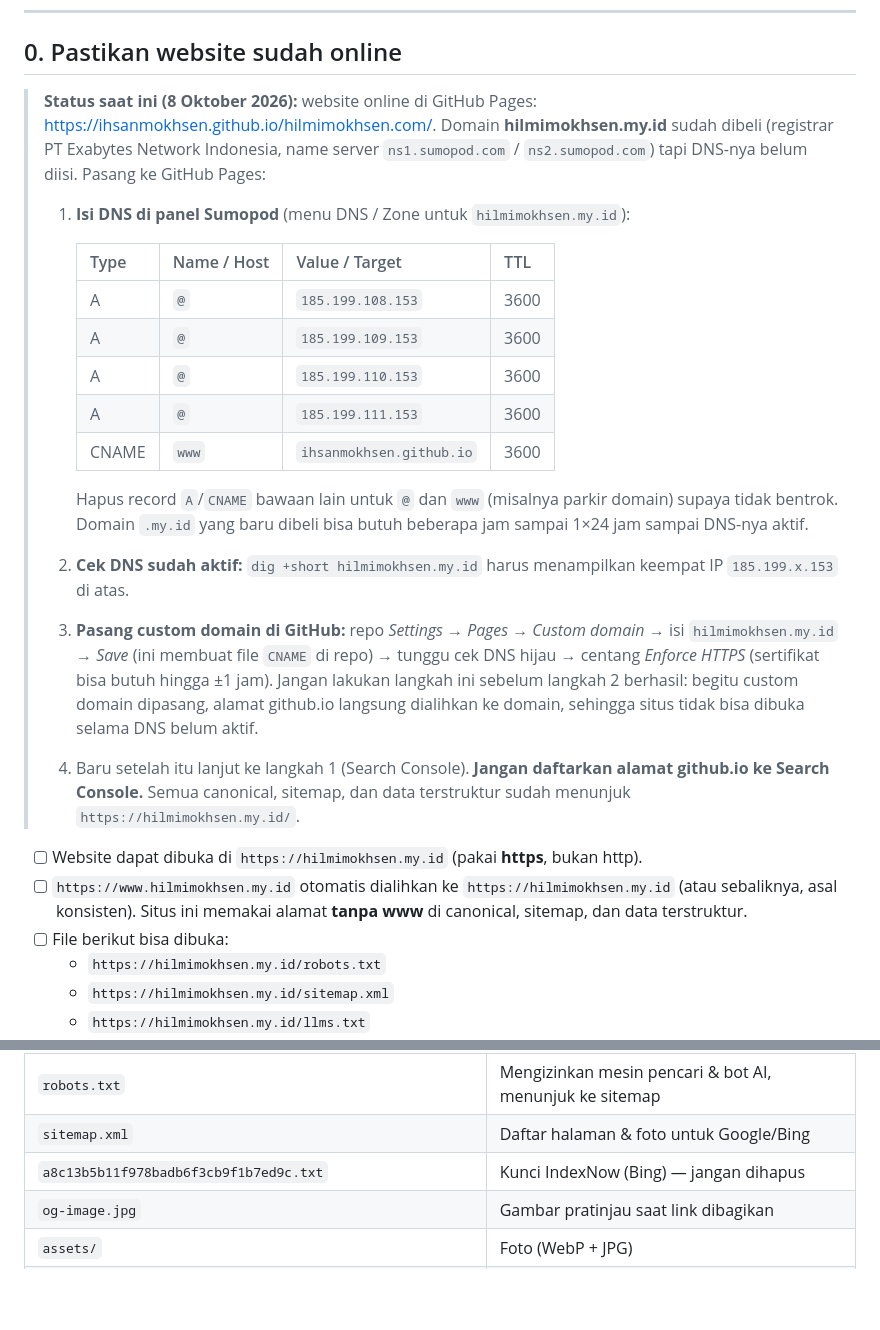
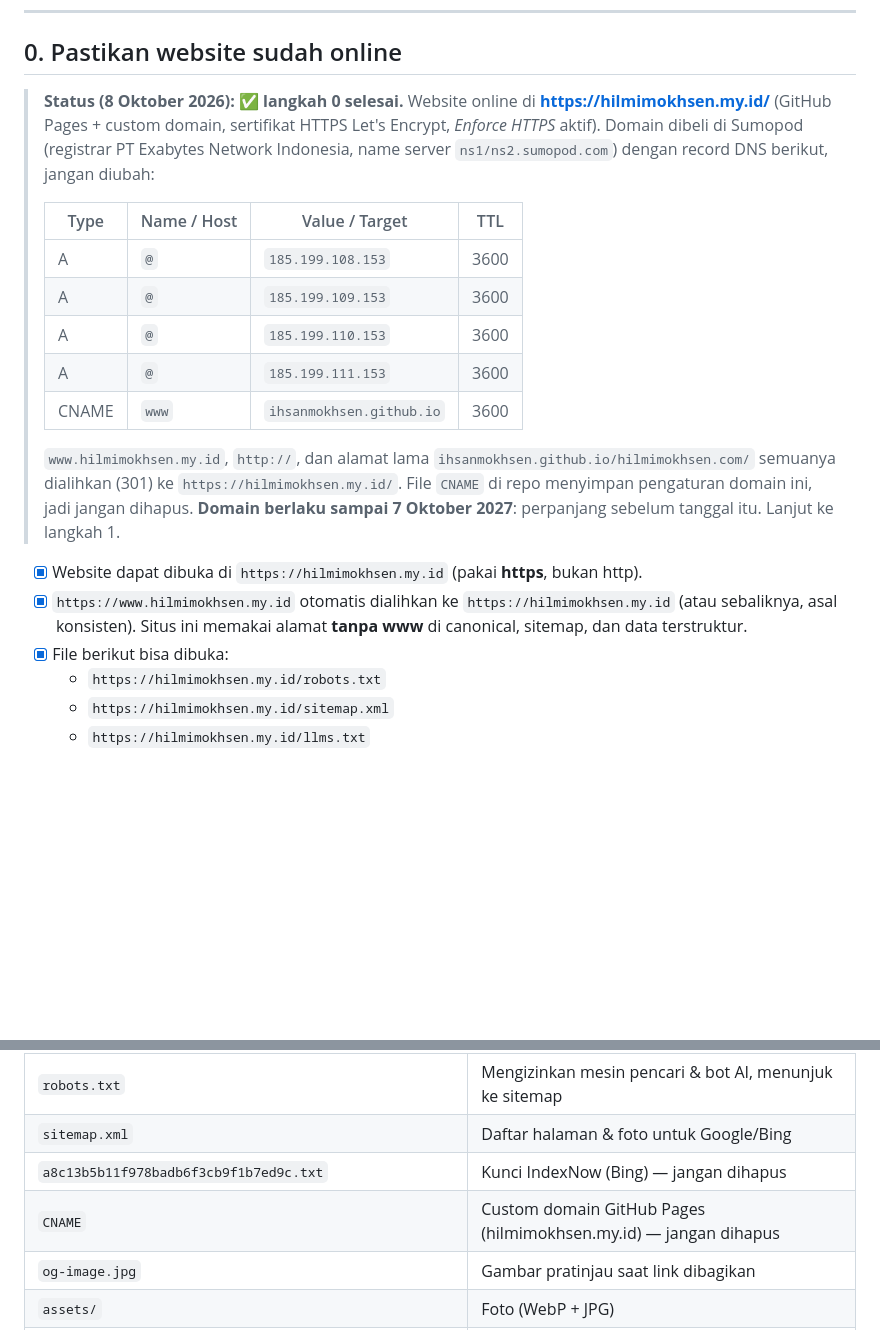
Before and after one commit to ihsanmokhsen/hilmimokhsen.com, a Markdown page: docs/PANDUAN-SETUP.md, 2 parts joined by grey strips. Drawn GitHub-style; blank space fills up the shorter version.

Commit message:
Panduan: domain hilmimokhsen.my.id aktif
Tandai langkah 0 selesai: record DNS Sumopod, HTTPS aktif, pengalihan
www/http/github.io ke https://hilmimokhsen.my.id/, catatan file CNAME
dan masa berlaku domain.

Co-Authored-By: Claude Opus 5.5 <noreply@anthropic.com>

```diff
--- a/docs/PANDUAN-SETUP.md
+++ b/docs/PANDUAN-SETUP.md
@@ -8,26 +8,21 @@ Panduan ini berisi langkah setelah website online agar **hilmimokhsen.my.id** ce
 
 ## 0. Pastikan website sudah online
 
-> **Status saat ini (8 Oktober 2026):** website online di GitHub Pages: <https://ihsanmokhsen.github.io/hilmimokhsen.com/>. Domain **hilmimokhsen.my.id** sudah dibeli (registrar PT Exabytes Network Indonesia, name server `ns1.sumopod.com` / `ns2.sumopod.com`) tapi DNS-nya belum diisi. Pasang ke GitHub Pages:
+> **Status (8 Oktober 2026): ✅ langkah 0 selesai.** Website online di **https://hilmimokhsen.my.id/** (GitHub Pages + custom domain, sertifikat HTTPS Let's Encrypt, *Enforce HTTPS* aktif). Domain dibeli di Sumopod (registrar PT Exabytes Network Indonesia, name server `ns1/ns2.sumopod.com`) dengan record DNS berikut, jangan diubah:
 >
-> 1. **Isi DNS di panel Sumopod** (menu DNS / Zone untuk `hilmimokhsen.my.id`):
+> | Type | Name / Host | Value / Target | TTL |
+> |---|---|---|---|
+> | A | `@` | `185.199.108.153` | 3600 |
+> | A | `@` | `185.199.109.153` | 3600 |
+> | A | `@` | `185.199.110.153` | 3600 |
+> | A | `@` | `185.199.111.153` | 3600 |
+> | CNAME | `www` | `ihsanmokhsen.github.io` | 3600 |
 >
->    | Type | Name / Host | Value / Target | TTL |
->    |---|---|---|---|
->    | A | `@` | `185.199.108.153` | 3600 |
->    | A | `@` | `185.199.109.153` | 3600 |
->    | A | `@` | `185.199.110.153` | 3600 |
->    | A | `@` | `185.199.111.153` | 3600 |
->    | CNAME | `www` | `ihsanmokhsen.github.io` | 3600 |
->
->    Hapus record `A`/`CNAME` bawaan lain untuk `@` dan `www` (misalnya parkir domain) supaya tidak bentrok. Domain `.my.id` yang baru dibeli bisa butuh beberapa jam sampai 1×24 jam sampai DNS-nya aktif.
-> 2. **Cek DNS sudah aktif:** `dig +short hilmimokhsen.my.id` harus menampilkan keempat IP `185.199.x.153` di atas.
-> 3. **Pasang custom domain di GitHub:** repo *Settings → Pages → Custom domain* → isi `hilmimokhsen.my.id` → *Save* (ini membuat file `CNAME` di repo) → tunggu cek DNS hijau → centang *Enforce HTTPS* (sertifikat bisa butuh hingga ±1 jam). Jangan lakukan langkah ini sebelum langkah 2 berhasil: begitu custom domain dipasang, alamat github.io langsung dialihkan ke domain, sehingga situs tidak bisa dibuka selama DNS belum aktif.
-> 4. Baru setelah itu lanjut ke langkah 1 (Search Console). **Jangan daftarkan alamat github.io ke Search Console.** Semua canonical, sitemap, dan data terstruktur sudah menunjuk `https://hilmimokhsen.my.id/`.
+> `www.hilmimokhsen.my.id`, `http://`, dan alamat lama `ihsanmokhsen.github.io/hilmimokhsen.com/` semuanya dialihkan (301) ke `https://hilmimokhsen.my.id/`. File `CNAME` di repo menyimpan pengaturan domain ini, jadi jangan dihapus. **Domain berlaku sampai 7 Oktober 2027**: perpanjang sebelum tanggal itu. Lanjut ke langkah 1.
 
-- [ ] Website dapat dibuka di `https://hilmimokhsen.my.id` (pakai **https**, bukan http).
-- [ ] `https://www.hilmimokhsen.my.id` otomatis dialihkan ke `https://hilmimokhsen.my.id` (atau sebaliknya, asal konsisten). Situs ini memakai alamat **tanpa www** di canonical, sitemap, dan data terstruktur.
-- [ ] File berikut bisa dibuka:
+- [x] Website dapat dibuka di `https://hilmimokhsen.my.id` (pakai **https**, bukan http).
+- [x] `https://www.hilmimokhsen.my.id` otomatis dialihkan ke `https://hilmimokhsen.my.id` (atau sebaliknya, asal konsisten). Situs ini memakai alamat **tanpa www** di canonical, sitemap, dan data terstruktur.
+- [x] File berikut bisa dibuka:
   - `https://hilmimokhsen.my.id/robots.txt`
   - `https://hilmimokhsen.my.id/sitemap.xml`
   - `https://hilmimokhsen.my.id/llms.txt`
@@ -194,6 +189,7 @@ Catat apakah hilmimokhsen.my.id dikutip sebagai sumber. Jika ada jawaban yang sa
 | `robots.txt` | Mengizinkan mesin pencari & bot AI, menunjuk ke sitemap |
 | `sitemap.xml` | Daftar halaman & foto untuk Google/Bing |
 | `a8c13b5b11f978badb6f3cb9f1b7ed9c.txt` | Kunci IndexNow (Bing) — jangan dihapus |
+| `CNAME` | Custom domain GitHub Pages (hilmimokhsen.my.id) — jangan dihapus |
 | `og-image.jpg` | Gambar pratinjau saat link dibagikan |
 | `assets/` | Foto (WebP + JPG) |
 | `favicon.svg`, `apple-touch-icon.png`, `icon-512.png`, `site.webmanifest` | Ikon & manifest |
```
